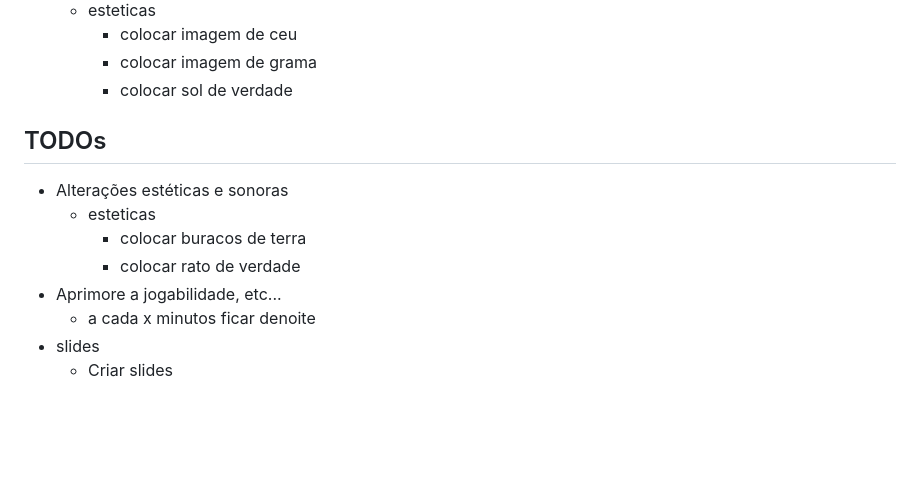
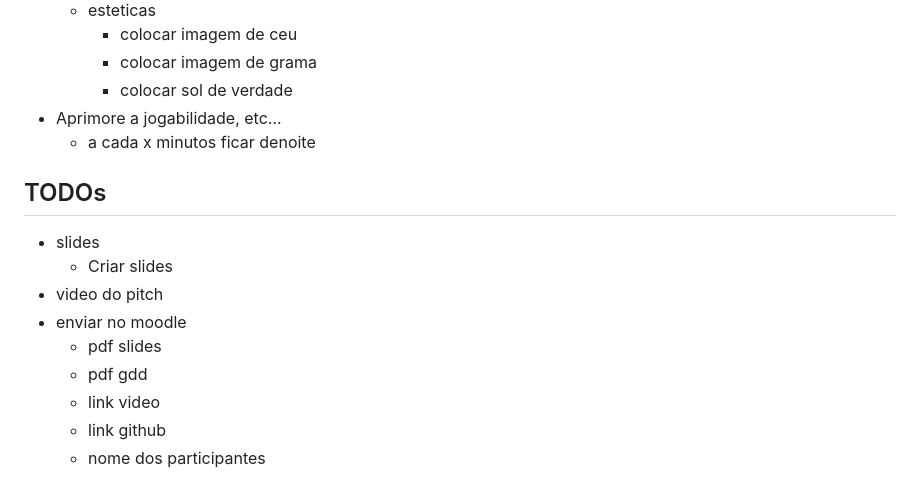
Before and after one commit to angelohank/exterminadoresDeRatos, a Markdown page: README.md, the part around the change. Drawn GitHub-style; blank space fills up the shorter version.

```diff
--- a/README.md
+++ b/README.md
@@ -36,14 +36,17 @@
         - colocar imagem de ceu
         - colocar imagem de grama
         - colocar sol de verdade
+- Aprimore a jogabilidade, etc...
+    - a cada x minutos ficar denoite
 
 ## TODOs
 
-- Alterações estéticas e sonoras
-    - esteticas
-        - colocar buracos de terra
-        - colocar rato de verdade
-- Aprimore a jogabilidade, etc...
-    - a cada x minutos ficar denoite
 - slides
     - Criar slides
+- video do pitch
+- enviar no moodle
+    - pdf slides
+    - pdf gdd
+    - link video
+    - link github
+    - nome dos participantes
```
